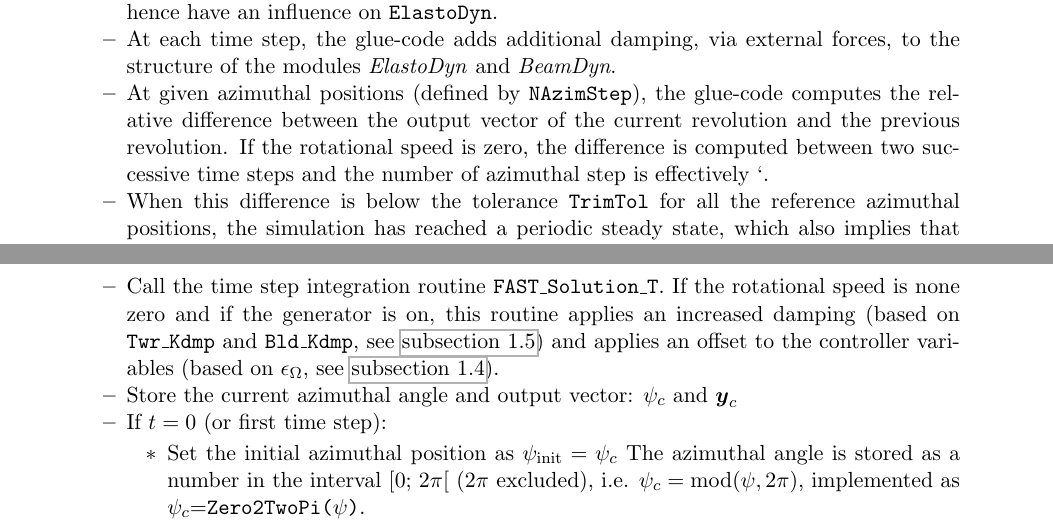
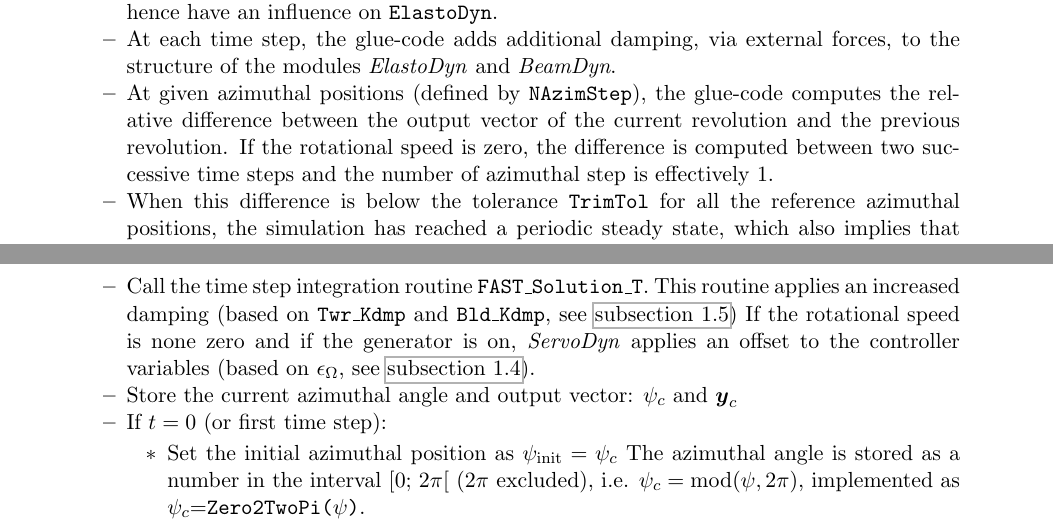
Before and after one commit to ebranlard/temp-lin, a LaTeX document (ForceSetPoint.tex, which reads tPreambule.tex): two parts of pages 2 and 4 of 8, joined at a grey line, cut so that both start at the same text. Compiled offline with pdfLaTeX.

Commit message:
_submitted version

```diff
--- a/ForceSetPoint.tex
+++ b/ForceSetPoint.tex
@@ -43,7 +43,7 @@ The basic workflow is listed below. More details follow in subsequent sections.
     \begin{itemize}\tightlist
     \item At each time step, if the controller trimming is active, \textit{ServoDyn} updates its controller offset state (\tt{CtrlOffset}) based on the proportional gain \tt{TrimGain} and the error in rotational speed. This offset is added to the controller commands of \textit{ServoDyn} and will hence have an influence on \tt{ElastoDyn}.
     \item At each time step, the glue-code adds additional damping, via external forces, to the structure of the modules \textit{ElastoDyn} and \textit{BeamDyn}.
-    \item At given azimuthal positions (defined by \tt{NAzimStep}), the glue-code computes the relative difference between the output vector of the current revolution and the previous revolution. If the rotational speed is zero, the difference is computed between two successive time steps and the number of azimuthal step is effectively `.
+    \item At given azimuthal positions (defined by \tt{NAzimStep}), the glue-code computes the relative difference between the output vector of the current revolution and the previous revolution. If the rotational speed is zero, the difference is computed between two successive time steps and the number of azimuthal step is effectively 1.
     \item When this difference is below the tolerance \tt{TrimTol} for all the reference azimuthal positions, the simulation has reached a periodic steady state, which also implies that the controller offset parameter has also converged and the rotational speed of the rotor matches the requested set-point. The time-stepping is stopped
     \end{itemize}
     \item  The linearization is performed for one rotor revolution (if applicable) at steps of \tt{NAzimStep}. The operating point is at the requested rotational speed and it uses the controller offset obtained by the iteration procedure above.
@@ -158,7 +158,8 @@ The following steps make up the iterative procedure:
 %       The output vector is stored for each target azimuthal position $\v{\psi}_0$.
       For each time step:
         \begin{itemize}\tightlist
-            \item Call the time step integration routine \tt{FAST\_Solution\_T}. If the rotational speed is none zero and if the generator is on, this routine applies an increased damping (based on \tt{Twr\_Kdmp} and \tt{Bld\_Kdmp}, see \autoref{sec:damping}) and applies an offset to the controller variables (based on $\epsilon_\Omega$, see \autoref{sec:changesservodyn}).
+            \item Call the time step integration routine \tt{FAST\_Solution\_T}. This routine applies an increased damping (based on \tt{Twr\_Kdmp} and \tt{Bld\_Kdmp}, see \autoref{sec:damping})
+   If the rotational speed is none zero and if the generator is on, \textit{ServoDyn} applies an offset to the controller variables (based on $\epsilon_\Omega$, see \autoref{sec:changesservodyn}).
             \item Store the current azimuthal angle and output vector: $\psi_{c}$ and $\v{y}_c$
 %             \item Store the current output vector from all the modules $\v{y}_\text{c}$
             \item If $t=0$ (or first time step):
--- a/tPreambule.tex
+++ b/tPreambule.tex
@@ -46,7 +46,6 @@
 
 % TODO TODO TOD, setting from my book are better
 \lstset{ %
-  basicstyle=\footnotesize\ttfamily,        % the size of the fonts that are used for the code
   breakatwhitespace=true,          % sets if automatic breaks should only happen at whitespace
   breaklines=true,                 % sets automatic line breaking
   extendedchars=true,              % lets you use non-ASCII characters; for 8-bits encodings only, does not work with UTF-8
```
